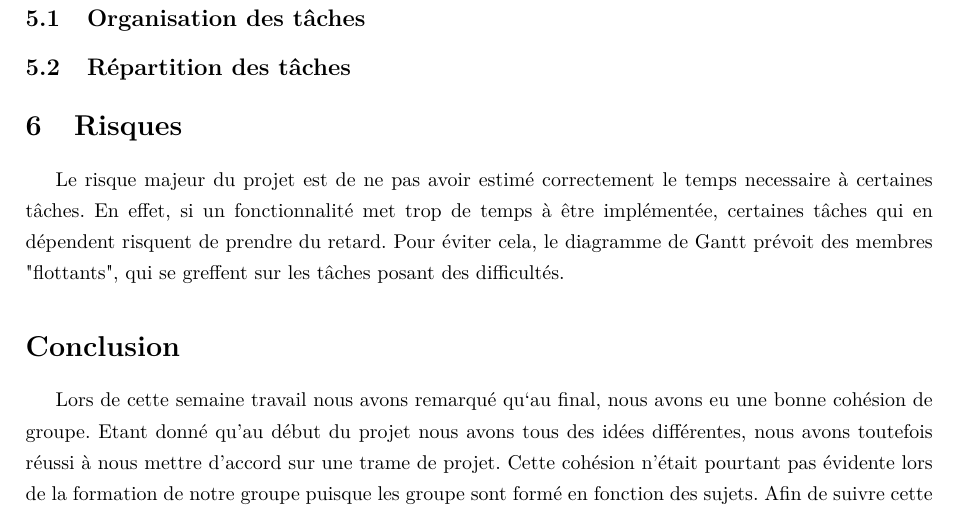
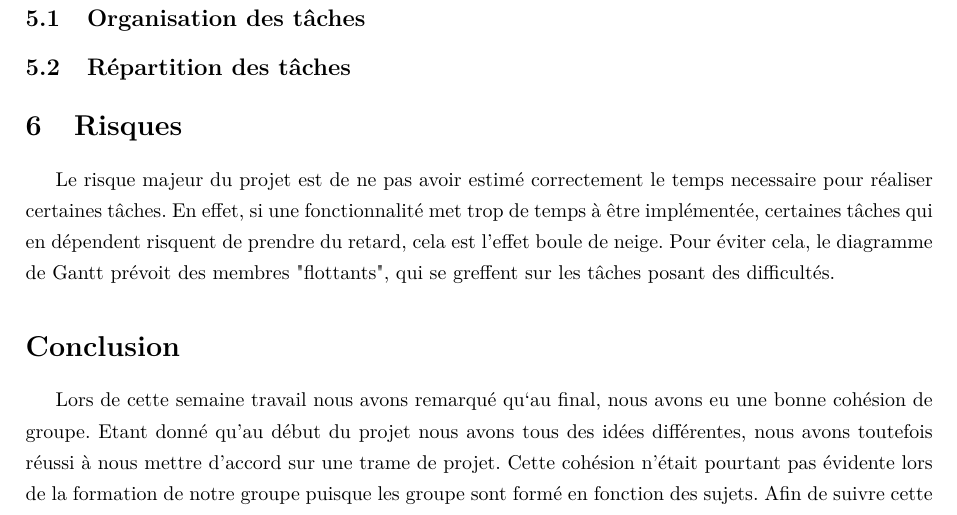
Before and after one commit to Gymnette/ProjetL3, a LaTeX document (Rapport.tex): part of page 6 of 6, cut so that both start at the same text. Compiled offline with pdfLaTeX.

Commit message:
Fusion des deux dernières versions

```diff
--- a/Rapport.tex
+++ b/Rapport.tex
@@ -119,7 +119,7 @@ Ce document est censé être le lien entre notre équipe et le client, mais il e
 
 \section{Risques}
 
-Le risque majeur du projet est de ne pas avoir estimé correctement le temps necessaire à certaines tâches. En effet, si un fonctionnalité met trop de temps à être implémentée, certaines tâches qui en dépendent risquent de prendre du retard. Pour éviter cela, le diagramme de Gantt prévoit des membres "flottants", qui se greffent sur les tâches posant des difficultés.
+Le risque majeur du projet est de ne pas avoir estimé correctement le temps necessaire pour réaliser certaines tâches. En effet, si une fonctionnalité met trop de temps à être implémentée, certaines tâches qui en dépendent risquent de prendre du retard, cela est l'effet boule de neige. Pour éviter cela, le diagramme de Gantt prévoit des membres "flottants", qui se greffent sur les tâches posant des difficultés.
 
 \section*{Conclusion}
 \addcontentsline{toc}{section}{Conclusion}
```
Also changed, not shown: CDC.pdf, Rapport.pdf.
